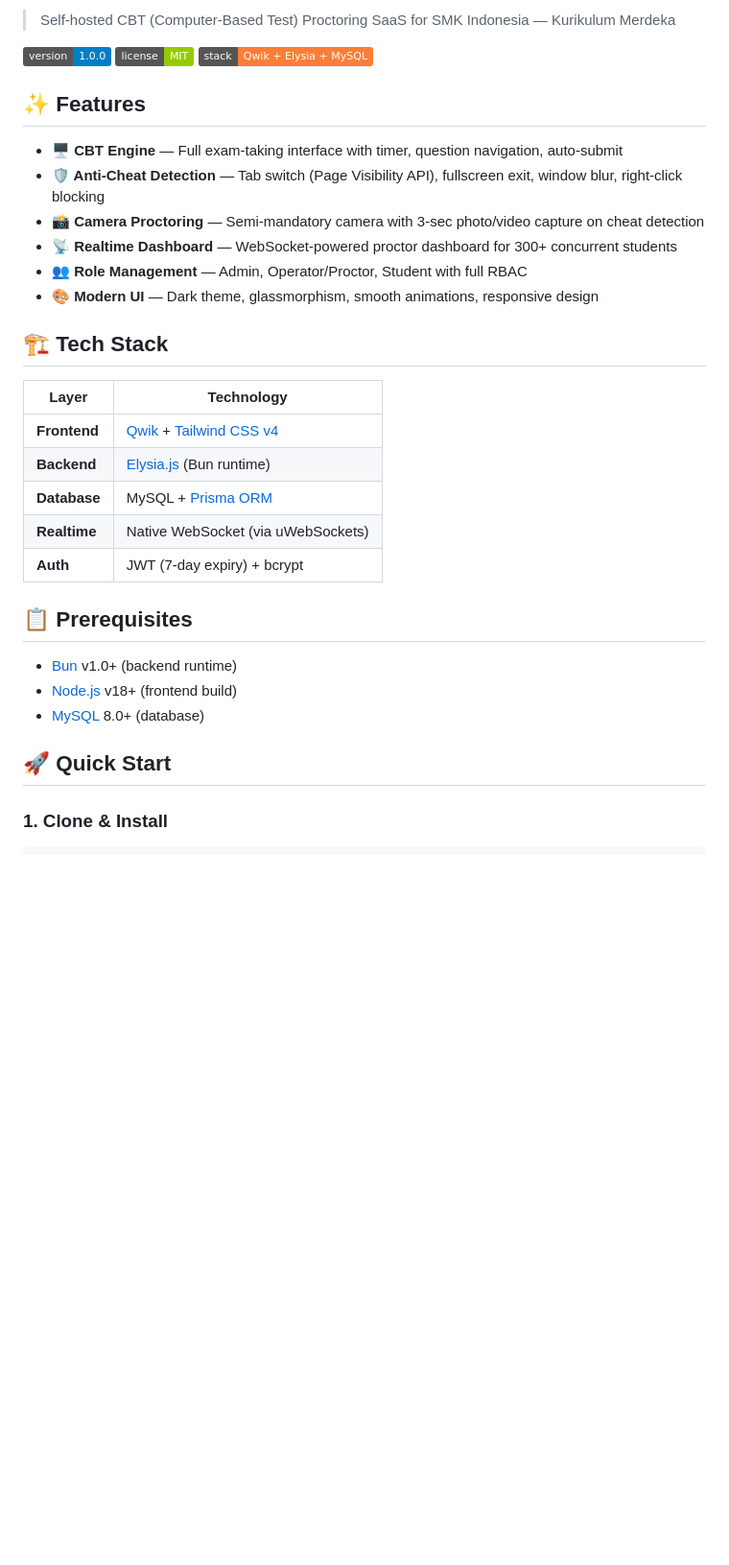
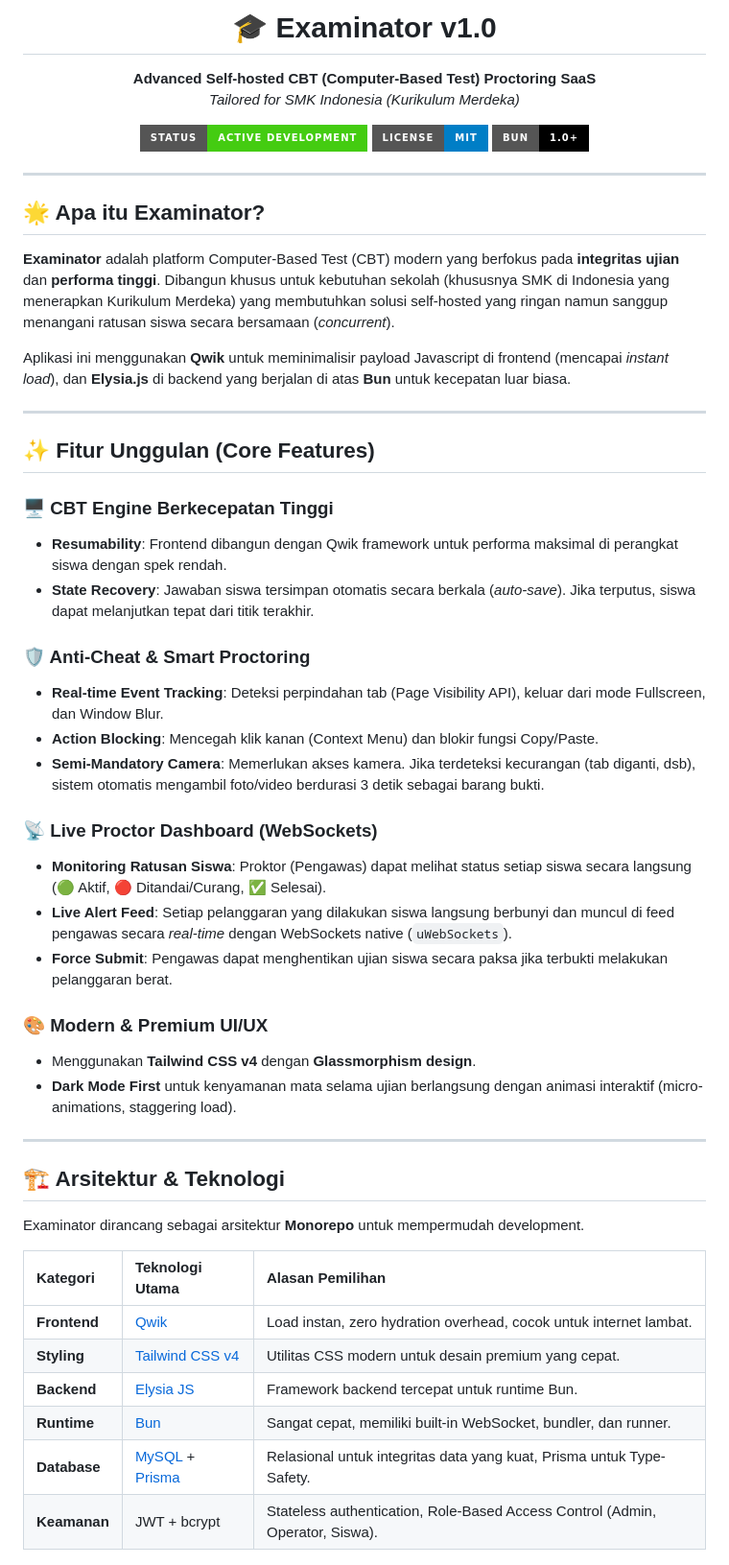
Before and after one commit to fk0u/Examinator, a Markdown page: README.md, the part around one of its changes. Shown at 96% size. Drawn GitHub-style; badges without logos; blank space fills up the shorter version.

```diff
--- a/README.md
+++ b/README.md
@@ -2,35 +7,64 @@
 
-> Self-hosted CBT (Computer-Based Test) Proctoring SaaS for SMK Indonesia — Kurikulum Merdeka
+  <h1 align="center">🎓 Examinator v1.0</h1>
 
-![Version](https://img.shields.io/badge/version-1.0.0-blue)
-![License](https://img.shields.io/badge/license-MIT-green)
-![Stack](https://img.shields.io/badge/stack-Qwik%20%2B%20Elysia%20%2B%20MySQL-orange)
+  <p align="center">
+    <strong>Advanced Self-hosted CBT (Computer-Based Test) Proctoring SaaS</strong><br>
+    <em>Tailored for SMK Indonesia (Kurikulum Merdeka)</em>
+  </p>
 
-## ✨ Features
+  <p align="center">
+    <img src="https://img.shields.io/badge/Status-Active_Development-success?style=for-the-badge&logo=github" alt="Status" />
+    <img src="https://img.shields.io/badge/License-MIT-blue?style=for-the-badge" alt="License" />
+    <img src="https://img.shields.io/badge/Bun-1.0+-black?style=for-the-badge&logo=bun" alt="Bun" />
+  </p>
+</div>
 
-- **🖥️ CBT Engine** — Full exam-taking interface with timer, question navigation, auto-submit
-- **🛡️ Anti-Cheat Detection** — Tab switch (Page Visibility API), fullscreen exit, window blur, right-click blocking
-- **📸 Camera Proctoring** — Semi-mandatory camera with 3-sec photo/video capture on cheat detection
-- **📡 Realtime Dashboard** — WebSocket-powered proctor dashboard for 300+ concurrent students
-- **👥 Role Management** — Admin, Operator/Proctor, Student with full RBAC
-- **🎨 Modern UI** — Dark theme, glassmorphism, smooth animations, responsive design
+<hr />
 
-## 🏗️ Tech Stack
+## 🌟 Apa itu Examinator?
 
-| Layer        | Technology                                                            |
-| ------------ | --------------------------------------------------------------------- |
-| **Frontend** | [Qwik](https://qwik.dev) + [Tailwind CSS v4](https://tailwindcss.com) |
-| **Backend**  | [Elysia.js](https://elysiajs.com) (Bun runtime)                       |
-| **Database** | MySQL + [Prisma ORM](https://prisma.io)                               |
-| **Realtime** | Native WebSocket (via uWebSockets)                                    |
-| **Auth**     | JWT (7-day expiry) + bcrypt                                           |
+**Examinator** adalah platform Computer-Based Test (CBT) modern yang berfokus pada **integritas ujian** dan **performa tinggi**. Dibangun khusus untuk kebutuhan sekolah (khususnya SMK di Indonesia yang menerapkan Kurikulum Merdeka) yang membutuhkan solusi self-hosted yang ringan namun sanggup menangani ratusan siswa secara bersamaan (_concurrent_).
 
-## 📋 Prerequisites
+Aplikasi ini menggunakan **Qwik** untuk meminimalisir payload Javascript di frontend (mencapai _instant load_), dan **Elysia.js** di backend yang berjalan di atas **Bun** untuk kecepatan luar biasa.
 
-- [Bun](https://bun.sh) v1.0+ (backend runtime)
-- [Node.js](https://nodejs.org) v18+ (frontend build)
-- [MySQL](https://mysql.com) 8.0+ (database)
+---
 
-## 🚀 Quick Start
+## ✨ Fitur Unggulan (Core Features)
 
-### 1. Clone & Install
+### 🖥️ CBT Engine Berkecepatan Tinggi
+
+- **Resumability**: Frontend dibangun dengan Qwik framework untuk performa maksimal di perangkat siswa dengan spek rendah.
+- **State Recovery**: Jawaban siswa tersimpan otomatis secara berkala (_auto-save_). Jika terputus, siswa dapat melanjutkan tepat dari titik terakhir.
+
+### 🛡️ Anti-Cheat & Smart Proctoring
+
+- **Real-time Event Tracking**: Deteksi perpindahan tab (Page Visibility API), keluar dari mode Fullscreen, dan Window Blur.
+- **Action Blocking**: Mencegah klik kanan (Context Menu) dan blokir fungsi Copy/Paste.
+- **Semi-Mandatory Camera**: Memerlukan akses kamera. Jika terdeteksi kecurangan (tab diganti, dsb), sistem otomatis mengambil foto/video berdurasi 3 detik sebagai barang bukti.
+
+### 📡 Live Proctor Dashboard (WebSockets)
+
+- **Monitoring Ratusan Siswa**: Proktor (Pengawas) dapat melihat status setiap siswa secara langsung (🟢 Aktif, 🔴 Ditandai/Curang, ✅ Selesai).
+- **Live Alert Feed**: Setiap pelanggaran yang dilakukan siswa langsung berbunyi dan muncul di feed pengawas secara _real-time_ dengan WebSockets native (`uWebSockets`).
+- **Force Submit**: Pengawas dapat menghentikan ujian siswa secara paksa jika terbukti melakukan pelanggaran berat.
+
+### 🎨 Modern & Premium UI/UX
+
+- Menggunakan **Tailwind CSS v4** dengan **Glassmorphism design**.
+- **Dark Mode First** untuk kenyamanan mata selama ujian berlangsung dengan animasi interaktif (micro-animations, staggering load).
+
+---
+
+## 🏗️ Arsitektur & Teknologi
+
+Examinator dirancang sebagai arsitektur **Monorepo** untuk mempermudah development.
+
+| Kategori     | Teknologi Utama                                                    | Alasan Pemilihan                                                              |
+| :----------- | :----------------------------------------------------------------- | :---------------------------------------------------------------------------- |
+| **Frontend** | [Qwik](https://qwik.builder.io/)                                   | Load instan, zero hydration overhead, cocok untuk internet lambat.            |
+| **Styling**  | [Tailwind CSS v4](https://tailwindcss.com/)                        | Utilitas CSS modern untuk desain premium yang cepat.                          |
+| **Backend**  | [Elysia JS](https://elysiajs.com/)                                 | Framework backend tercepat untuk runtime Bun.                                 |
+| **Runtime**  | [Bun](https://bun.sh/)                                             | Sangat cepat, memiliki built-in WebSocket, bundler, dan runner.               |
+| **Database** | [MySQL](https://www.mysql.com/) + [Prisma](https://www.prisma.io/) | Relasional untuk integritas data yang kuat, Prisma untuk Type-Safety.         |
+| **Keamanan** | JWT + bcrypt                                                       | Stateless authentication, Role-Based Access Control (Admin, Operator, Siswa). |
+
```
Also changed, not shown: other parts of README.md (+119 -90 lines).
